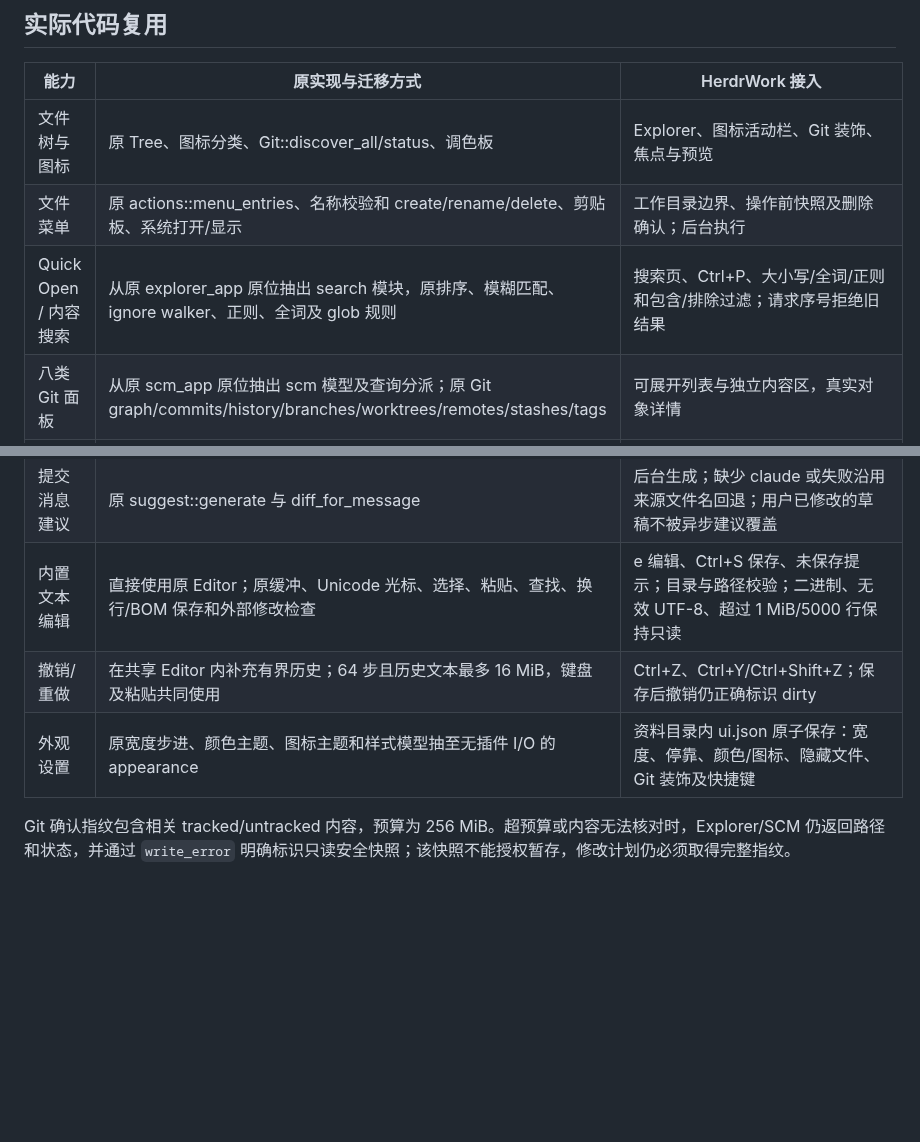
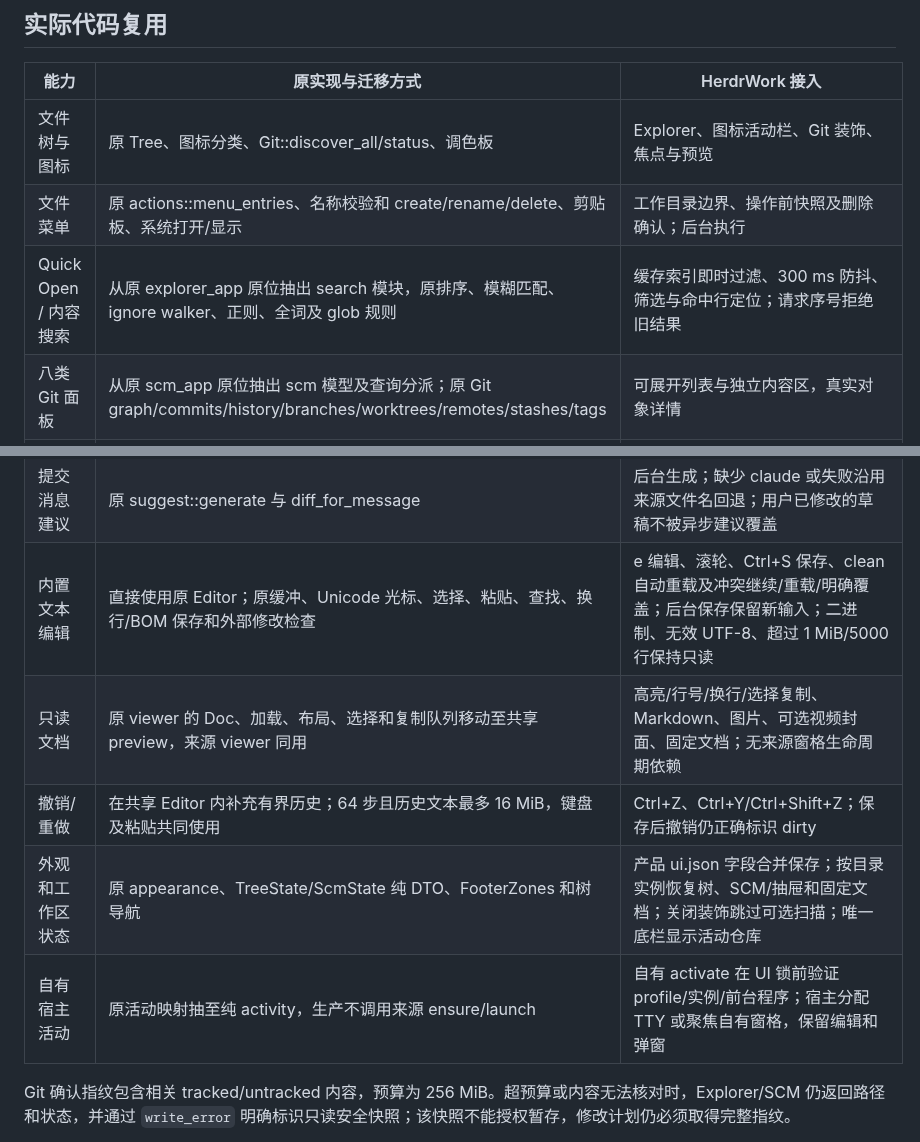
Before and after one commit to JTBlink/herdr-work, a Markdown page: docs/provenance/sidebar-source.md, 2 parts joined by grey strips. GitHub-like rendering; blank space fills up the shorter version.

```diff
--- a/docs/provenance/sidebar-source.md
+++ b/docs/provenance/sidebar-source.md
@@ -16,7 +16,7 @@
 | --- | --- | --- |
 | 文件树与图标 | 原 Tree、图标分类、Git::discover_all/status、调色板 | Explorer、图标活动栏、Git 装饰、焦点与预览 |
 | 文件菜单 | 原 actions::menu_entries、名称校验和 create/rename/delete、剪贴板、系统打开/显示 | 工作目录边界、操作前快照及删除确认；后台执行 |
-| Quick Open / 内容搜索 | 从原 explorer_app 原位抽出 search 模块，原排序、模糊匹配、ignore walker、正则、全词及 glob 规则 | 搜索页、Ctrl+P、大小写/全词/正则和包含/排除过滤；请求序号拒绝旧结果 |
+| Quick Open / 内容搜索 | 从原 explorer_app 原位抽出 search 模块，原排序、模糊匹配、ignore walker、正则、全词及 glob 规则 | 缓存索引即时过滤、300 ms 防抖、筛选与命中行定位；请求序号拒绝旧结果 |
 | 八类 Git 面板 | 从原 scm_app 原位抽出 scm 模型及查询分派；原 Git graph/commits/history/branches/worktrees/remotes/stashes/tags | 可展开列表与独立内容区，真实对象详情 |
 | 对象菜单 | 原菜单、引用解析及 Git 参数构造迁入同一 scm 模块，来源界面也调用该模块 | 查看/复制/显示及 checkout、merge、cherry-pick、revert、reset、stash、fetch、删除等；确认后重新检查身份/HEAD/index/内容/引用，记录未知结果 |
 | 暂存、取消暂存和提交 | 原 Git::stage_under/unstage/unstage_under/unstage_all/commit | Explorer 文件/目录、SCM 文件/目录/整仓入口；整仓暂存使用原 stage_under 的嵌套仓库边界；保留目录与仓库实例、HEAD、index、完整相关内容、锁与确认快照检查 |
@@ -24,9 +24,11 @@
 | 分支、同步、丢弃与 Stash | 原 BranchPicker、Git 分支方法、sync、discard 与 stash push --include-untracked | 活动仓库明确显示 branch/ahead/behind/upstream；未合并删除生成独立第二次 FORCE DELETE 确认；Unknown 通过与 CLI 共用的 reconcile/resolve 接口显式记录证据，不自动重试 |
 | 悬浮与快捷动作 | 原 scm_app 的动作枚举、命中区域和文件/目录/分组行绘制原位移至 scm_view；Explorer 直接调用原 file_view 与标题按钮 helper | 标题新建/刷新/折叠、树/列表；文件/目录/分组与仓库快捷动作使用相同可见几何，隐藏按钮不可命中；Git 修改继续走确认快照 |
 | 提交消息建议 | 原 suggest::generate 与 diff_for_message | 后台生成；缺少 claude 或失败沿用来源文件名回退；用户已修改的草稿不被异步建议覆盖 |
-| 内置文本编辑 | 直接使用原 Editor；原缓冲、Unicode 光标、选择、粘贴、查找、换行/BOM 保存和外部修改检查 | e 编辑、Ctrl+S 保存、未保存提示；目录与路径校验；二进制、无效 UTF-8、超过 1 MiB/5000 行保持只读 |
+| 内置文本编辑 | 直接使用原 Editor；原缓冲、Unicode 光标、选择、粘贴、查找、换行/BOM 保存和外部修改检查 | e 编辑、滚轮、Ctrl+S 保存、clean 自动重载及冲突继续/重载/明确覆盖；后台保存保留新输入；二进制、无效 UTF-8、超过 1 MiB/5000 行保持只读 |
+| 只读文档 | 原 viewer 的 Doc、加载、布局、选择和复制队列移动至共享 preview，来源 viewer 同用 | 高亮/行号/换行/选择复制、Markdown、图片、可选视频封面、固定文档；无来源窗格生命周期依赖 |
 | 撤销/重做 | 在共享 Editor 内补充有界历史；64 步且历史文本最多 16 MiB，键盘及粘贴共同使用 | Ctrl+Z、Ctrl+Y/Ctrl+Shift+Z；保存后撤销仍正确标识 dirty |
-| 外观设置 | 原宽度步进、颜色主题、图标主题和样式模型抽至无插件 I/O 的 appearance | 资料目录内 ui.json 原子保存：宽度、停靠、颜色/图标、隐藏文件、Git 装饰及快捷键 |
+| 外观和工作区状态 | 原 appearance、TreeState/ScmState 纯 DTO、FooterZones 和树导航 | 产品 ui.json 字段合并保存；按目录实例恢复树、SCM/抽屉和固定文档；关闭装饰跳过可选扫描；唯一底栏显示活动仓库 |
+| 自有宿主活动 | 原活动映射抽至纯 activity，生产不调用来源 ensure/launch | 自有 activate 在 UI 锁前验证 profile/实例/前台程序；宿主分配 TTY 或聚焦自有窗格，保留编辑和弹窗 |
 
 Git 确认指纹包含相关 tracked/untracked 内容，预算为 256 MiB。超预算或内容无法核对时，Explorer/SCM 仍返回路径和状态，并通过 `write_error` 明确标识只读安全快照；该快照不能授权暂存，修改计划仍必须取得完整指纹。
 
```
Also changed, not shown: other parts of docs/provenance/sidebar-source.md (+2 -1 lines), docs/upstream/source-map.md (+2 -2 lines), docs/verification/ui-explorer.png, docs/verification/ui-source-control.png.
